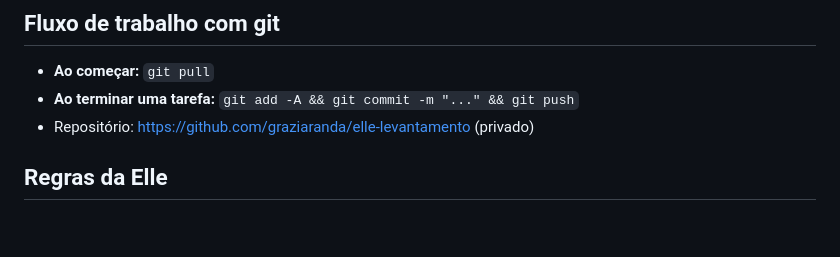
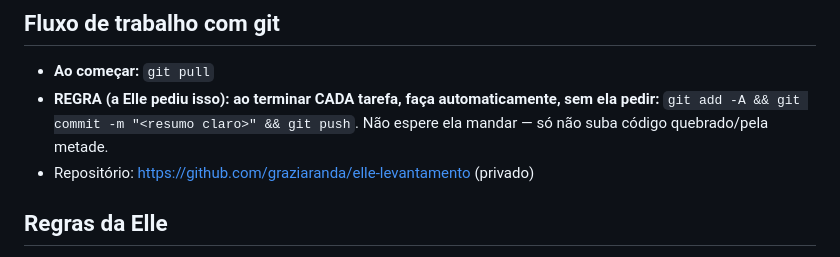
Before and after one commit to graziaranda/elle-levantamento, a Markdown page: CONTINUE.md, the part around the change. Rendered like a GitHub page; blank space fills up the shorter version.

Commit message:
CONTINUE.md: regra de auto-push ao terminar cada tarefa

```diff
--- a/CONTINUE.md
+++ b/CONTINUE.md
@@ -54,7 +54,9 @@ ficam no **localStorage do navegador do tablet** — não no código.
 
 ## Fluxo de trabalho com git
 - **Ao começar:** `git pull`
-- **Ao terminar uma tarefa:** `git add -A && git commit -m "..." && git push`
+- **REGRA (a Elle pediu isso): ao terminar CADA tarefa, faça automaticamente,
+  sem ela pedir:** `git add -A && git commit -m "<resumo claro>" && git push`.
+  Não espere ela mandar — só não suba código quebrado/pela metade.
 - Repositório: https://github.com/graziaranda/elle-levantamento (privado)
 
 ## Regras da Elle
```
